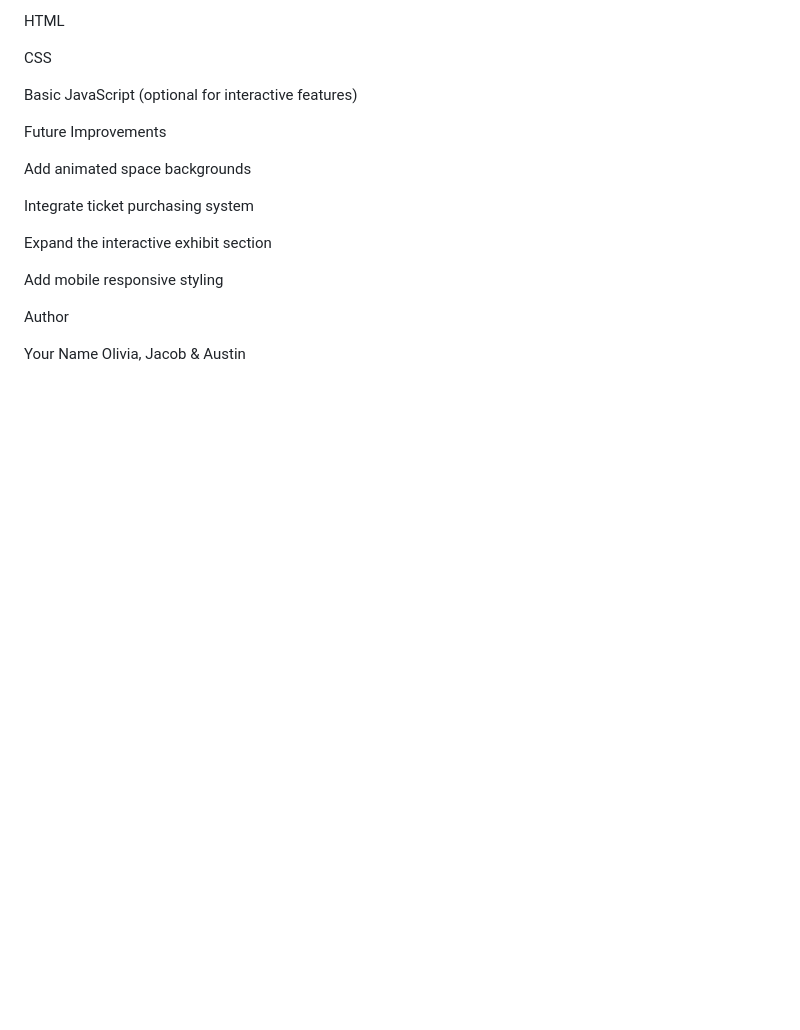
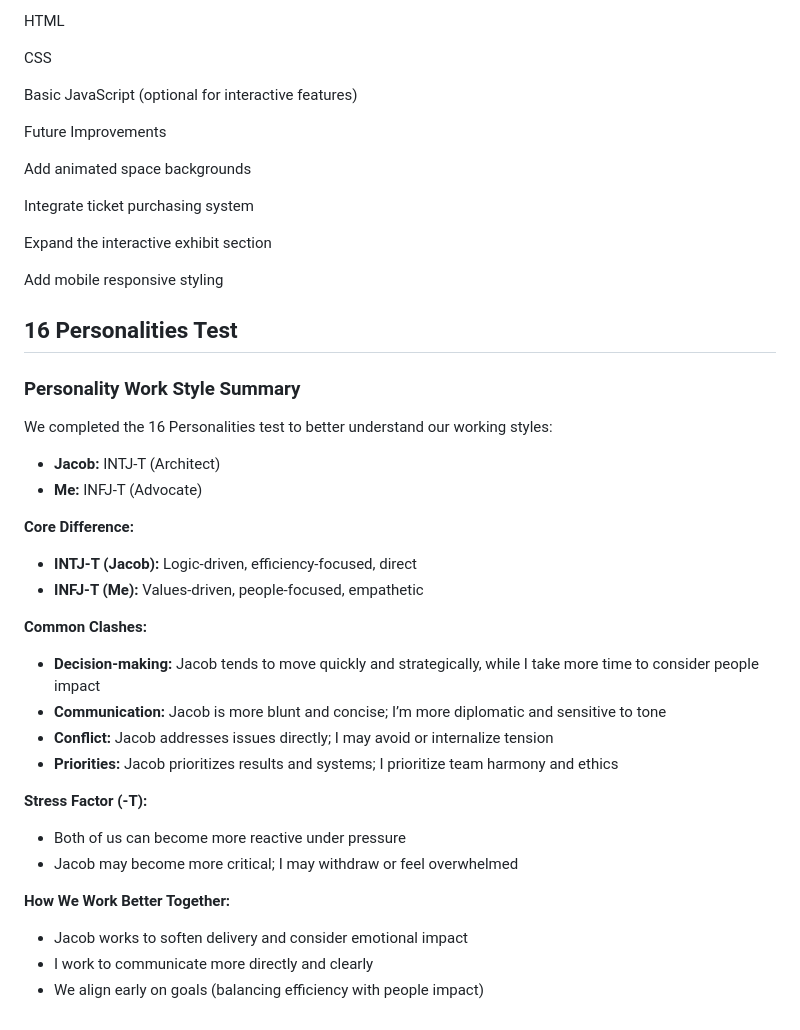
Before and after one commit to JH2318/CIS209GroupProject, a Markdown page: README.md, the part around the change. Drawn GitHub-style; blank space fills up the shorter version.

Commit message:
Add 16 Personalities Test summary to README
Added a section summarizing the results of the 16 Personalities test, detailing personality types, core differences, common clashes, stress factors, and collaboration strategies.

```diff
--- a/README.md
+++ b/README.md
@@ -192,7 +192,34 @@ Expand the interactive exhibit section
 
 Add mobile responsive styling
 
-Author
+## 16 Personalities Test
 
-Your Name
-Olivia, Jacob & Austin
+### Personality Work Style Summary
+
+We completed the 16 Personalities test to better understand our working styles:
+
+* **Jacob:** INTJ-T (Architect)
+* **Me:** INFJ-T (Advocate)
+
+**Core Difference:**
+
+* **INTJ-T (Jacob):** Logic-driven, efficiency-focused, direct
+* **INFJ-T (Me):** Values-driven, people-focused, empathetic
+
+**Common Clashes:**
+
+* **Decision-making:** Jacob tends to move quickly and strategically, while I take more time to consider people impact
+* **Communication:** Jacob is more blunt and concise; I’m more diplomatic and sensitive to tone
+* **Conflict:** Jacob addresses issues directly; I may avoid or internalize tension
+* **Priorities:** Jacob prioritizes results and systems; I prioritize team harmony and ethics
+
+**Stress Factor (-T):**
+
+* Both of us can become more reactive under pressure
+* Jacob may become more critical; I may withdraw or feel overwhelmed
+
+**How We Work Better Together:**
+
+* Jacob works to soften delivery and consider emotional impact
+* I work to communicate more directly and clearly
+* We align early on goals (balancing efficiency with people impact)
```
